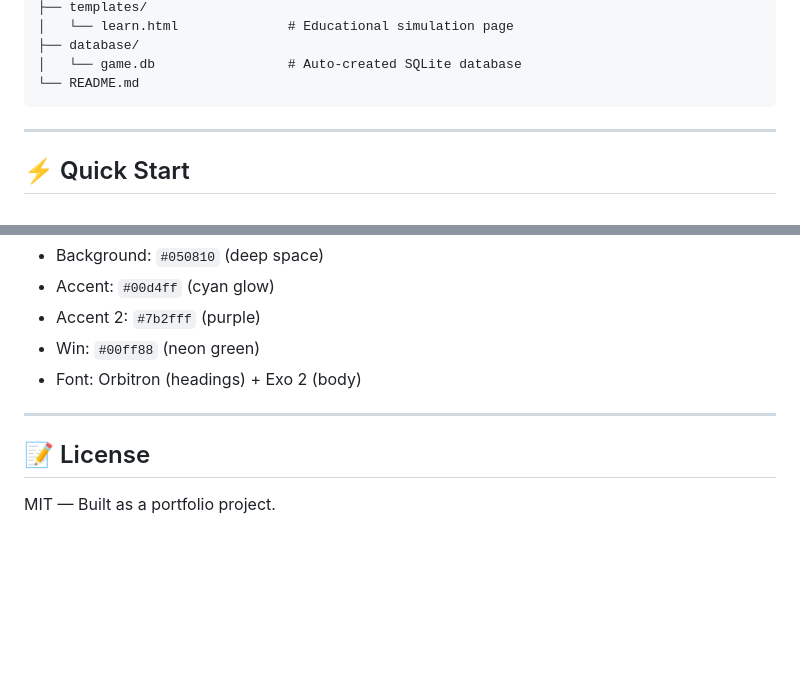
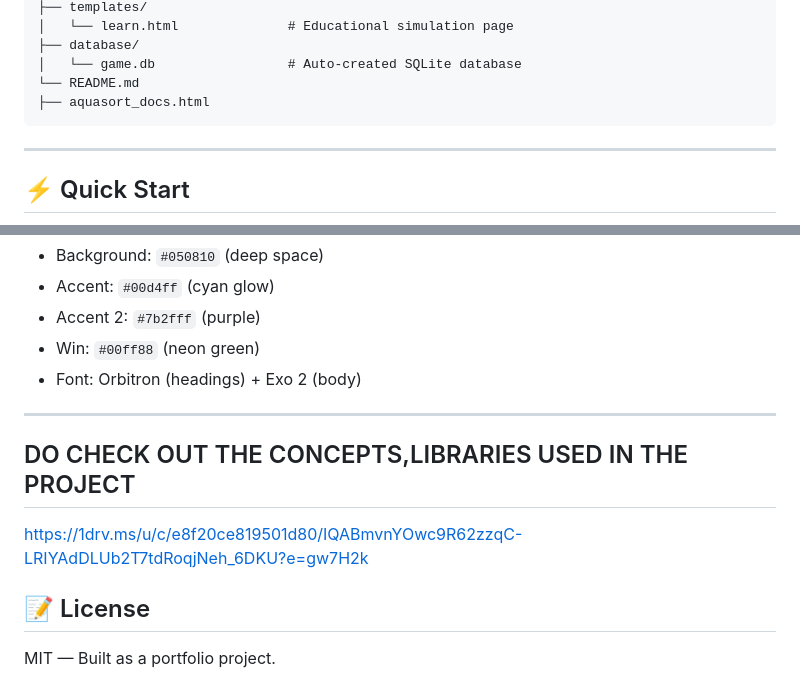
Before and after one commit to metadore/watersortgame, a Markdown page: README.md, 2 parts joined by grey strips. Drawn GitHub-style; blank space fills up the shorter version.

````diff
--- a/README.md
+++ b/README.md
@@ -27,6 +27,7 @@ WaterSortGame/
 ├── database/
 │   └── game.db                 # Auto-created SQLite database
 └── README.md
+├── aquasort_docs.html
 ```
 
 ---
@@ -165,6 +166,8 @@ Color palette:
 - Font: Orbitron (headings) + Exo 2 (body)
 
 ---
+## DO CHECK OUT THE CONCEPTS,LIBRARIES USED IN THE PROJECT
+https://1drv.ms/u/c/e8f20ce819501d80/IQABmvnYOwc9R62zzqC-LRIYAdDLUb2T7tdRoqjNeh_6DKU?e=gw7H2k
 
 ## 📝 License
 
````
